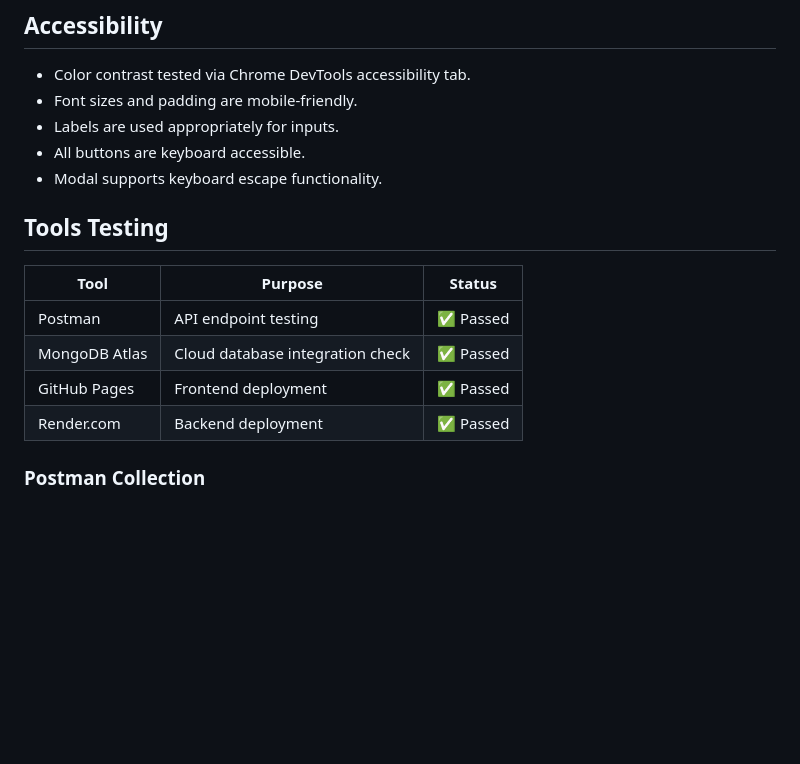
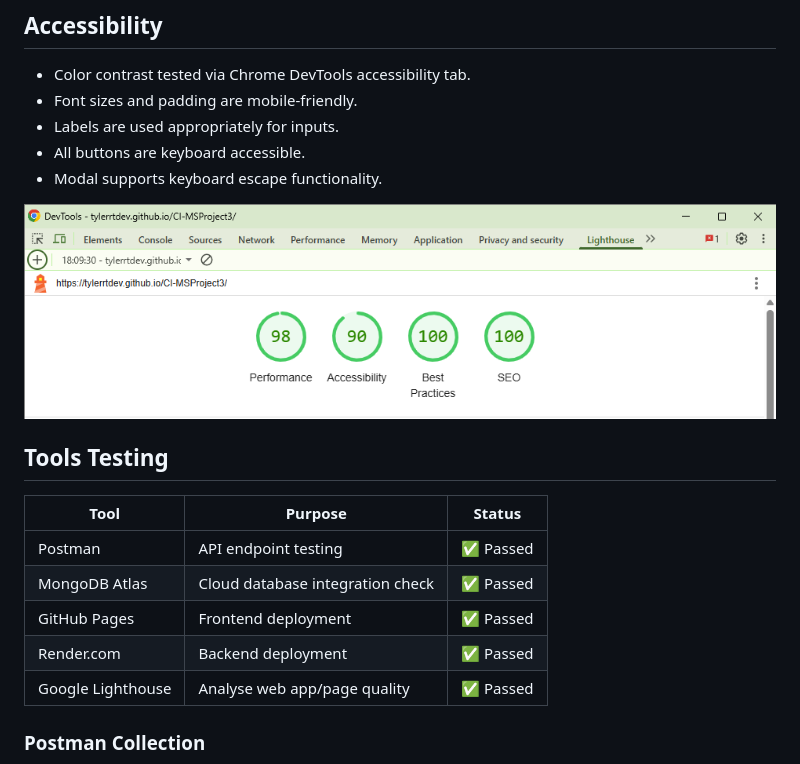
Before and after one commit to TylerRTDev/CI-MSProject3, a Markdown page: TESTING.md, the part around the change. GitHub-like rendering; pictures changed too: resources/images/google-lighthouse-desktop.png (added); blank space fills up the shorter version.

Commit message:
README: Add lighthouse ss and testing to testing file

```diff
--- a/TESTING.md
+++ b/TESTING.md
@@ -96,6 +96,9 @@ Only **stylistic warnings** remain, such as the use of `let` in `for` loops, whi
 - All buttons are keyboard accessible.
 - Modal supports keyboard escape functionality.
 
+![Google Lighthouse](./resources/images/google-lighthouse-desktop.png)
+
+
 ## Tools Testing
 
 | Tool            | Purpose                          | Status  |
@@ -104,6 +107,7 @@ Only **stylistic warnings** remain, such as the use of `let` in `for` loops, whi
 | MongoDB Atlas  | Cloud database integration check | ✅ Passed |
 | GitHub Pages   | Frontend deployment              | ✅ Passed |
 | Render.com     | Backend deployment               | ✅ Passed |
+| Google Lighthouse| Analyse web app/page quality       | ✅ Passed |
 
 ### Postman Collection
 
```
Also changed, not shown: 1 other file.
